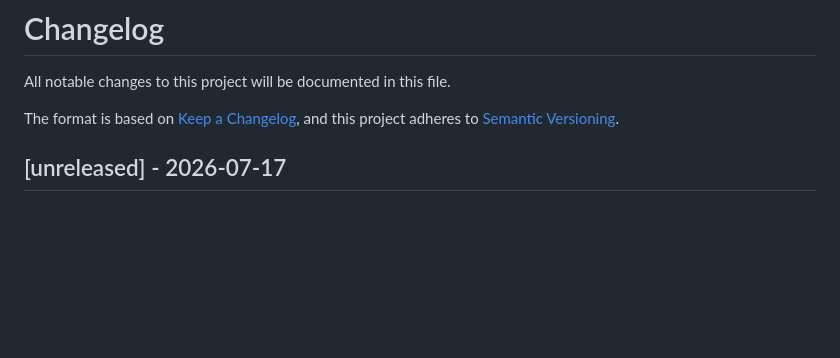
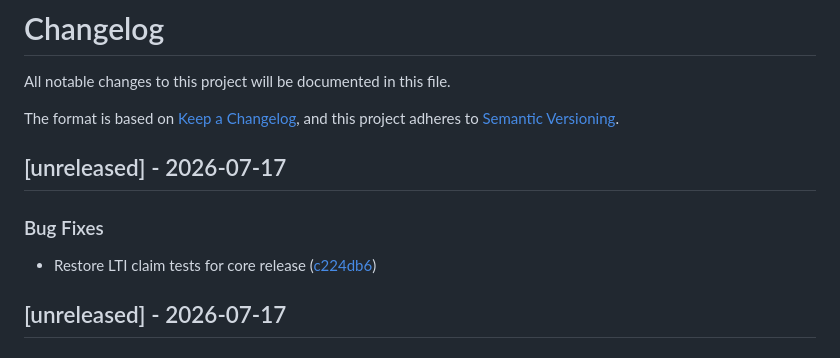
Before and after one commit to ElevenID/marty-core, a Markdown page: CHANGELOG.md, the part around the change. GitHub-like rendering; blank space fills up the shorter version.

Commit message:
chore: update CHANGELOG.md

```diff
--- a/CHANGELOG.md
+++ b/CHANGELOG.md
@@ -4,6 +4,12 @@ All notable changes to this project will be documented in this file.
 
 The format is based on [Keep a Changelog](https://keepachangelog.com/en/1.0.0/),
 and this project adheres to [Semantic Versioning](https://semver.org/spec/v2.0.0.html).
+
+## [unreleased] - 2026-07-17
+
+### Bug Fixes
+
+- Restore LTI claim tests for core release ([c224db6](c224db6f7ccc574aa5ca63edae57c311f7a2ac70))
 
 ## [unreleased] - 2026-07-17
 
```
